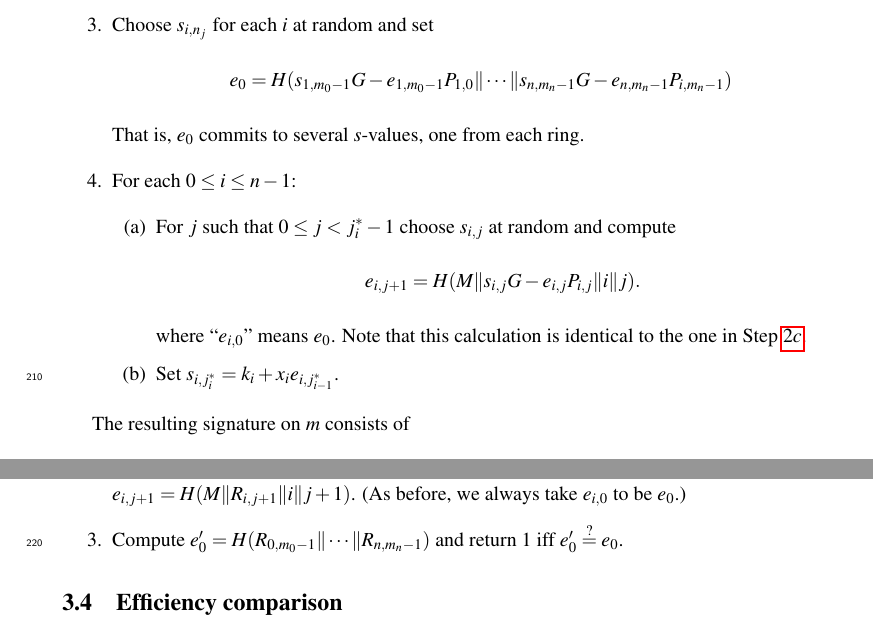
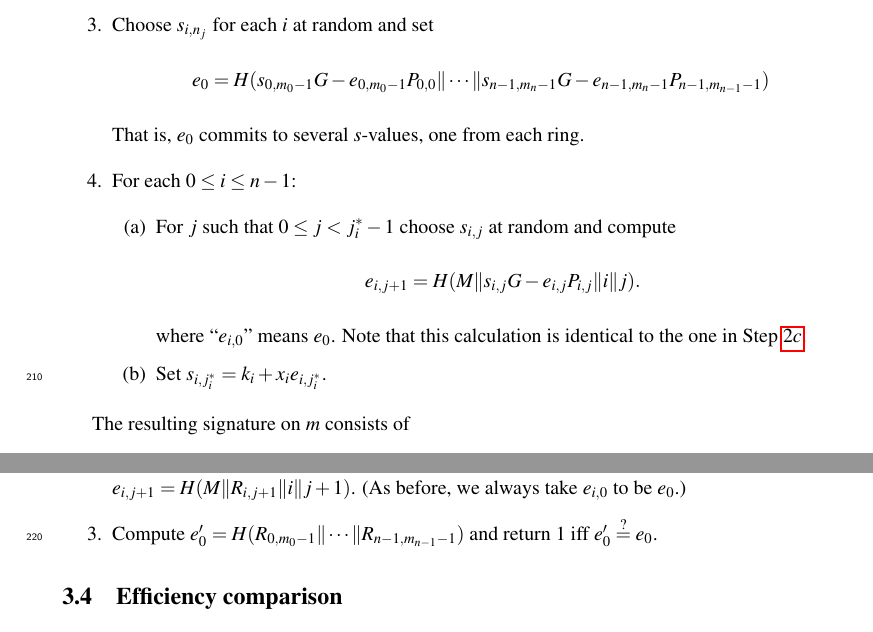
Before and after one commit to BlockstreamResearch/borromean-signatures-writeup, a LaTeX paper (borromean.tex): two parts of page 9 of 11, joined at a grey line, cut so that both start at the same text. Compiled offline with pdfLaTeX.

Commit message:
More index fixes (thx again waxwing :})

```diff
--- a/borromean.tex
+++ b/borromean.tex
@@ -448,7 +448,7 @@ compute
 \label{comp1}
 \end{enumerate}
 \item Choose $s_{i,n_j}$ for each $i$ at random and set
-\[ e_0 = H(s_{1,m_0-1}G - e_{1,m_0-1}P_{1,0} \| \cdots \| s_{n,m_n-1}G - e_{n,m_n-1}P_{i,m_n-1}) \]
+\[ e_0 = H(s_{0,m_0-1}G - e_{0,m_0-1}P_{0,0} \| \cdots \| s_{n-1,m_n-1}G - e_{n-1,m_n-1}P_{n-1,m_{n-1}-1}) \]
 That is, $e_0$ commits to several $s$-values, one from each ring.
 \item For each $0\leq i\leq n-1$:
 \begin{enumerate}
@@ -457,7 +457,7 @@ compute
 \[ e_{i,j+1} = H(M\| s_{i,j}G - e_{i,j}P_{i,j}\|i\|j). \]
 where ``$e_{i,0}$'' means $e_0$. Note that this calculation is identical to
 the one in Step $\ref{comp1}$.
-\item Set $s_{i,j^*_i} = k_i + x_ie_{i,j^*_{i-1}}$.
+\item Set $s_{i,j^*_i} = k_i + x_ie_{i,j^*_i}$.
 \end{enumerate}
 \end{enumerate}
 
@@ -480,7 +480,7 @@ verification keys.
 \item For each $0\leq i\leq n -1$,
       for each $0\leq j\leq m_j - 1$, compute $R_{i,j+1} = s_{i,j}G + e_{i,j}P_{i,j}$
 and $e_{i,j+1} = H(M\|R_{i,j+1}\|i\|j+1)$. (As before, we always take $e_{i,0}$ to be $e_0$.)
-\item Compute $e_0' = H(R_{0,m_0-1} \|\cdots \| R_{n,m_n-1})$ and return 1 iff $e_0'\stackrel{?}{=} e_0$.
+\item Compute $e_0' = H(R_{0,m_0-1} \|\cdots \| R_{n-1,m_{n-1}-1})$ and return 1 iff $e_0'\stackrel{?}{=} e_0$.
 \end{enumerate}
 
 \subsection{Efficiency comparison}
```
